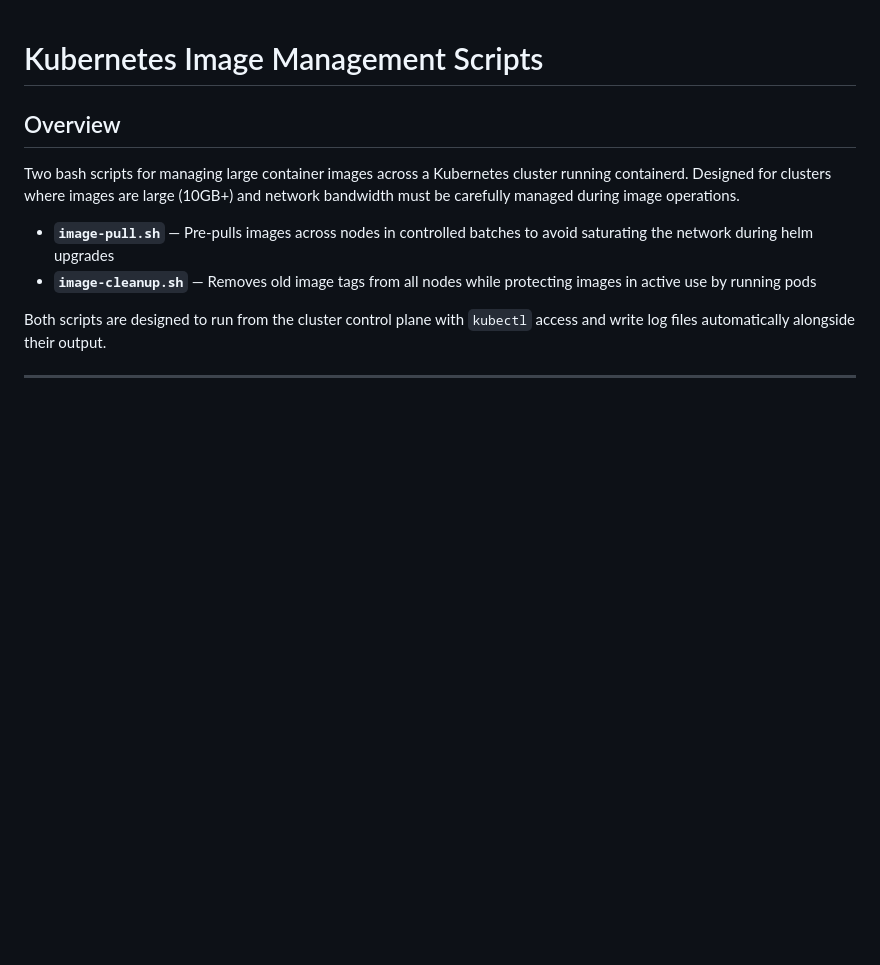
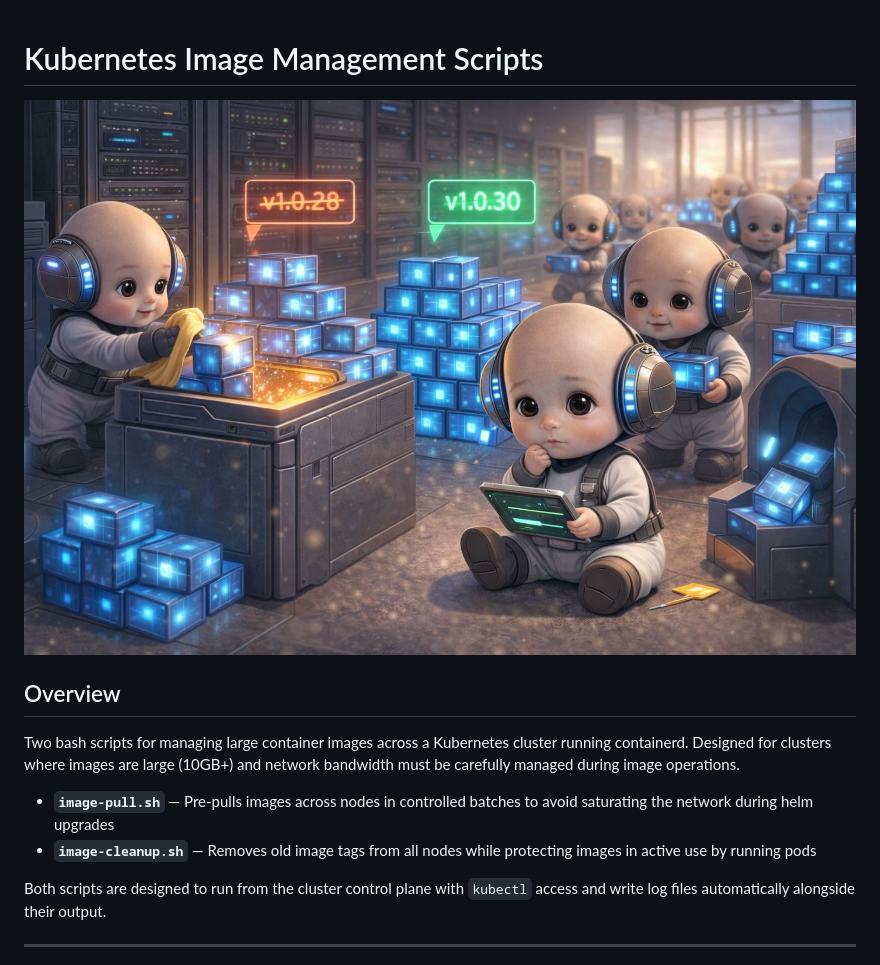
Before and after one commit to Queens-School-of-Computing/Lobot, a Markdown page: tools/IMAGE-MANAGEMENT.md, the part around the change. Rendered like a GitHub page; blank space fills up the shorter version.

Commit message:
chore: Add image banner to IMAGE-MANAGEMENT.md

```diff
--- a/tools/IMAGE-MANAGEMENT.md
+++ b/tools/IMAGE-MANAGEMENT.md
@@ -1,5 +1,5 @@
 # Kubernetes Image Management Scripts
-
+![Lobot Cluster Management](https://raw.githubusercontent.com/Queens-School-of-Computing/Lobot/newcluster/assets/images/cleanpullbanner.jpg)
 ## Overview
 
 Two bash scripts for managing large container images across a Kubernetes cluster
```
